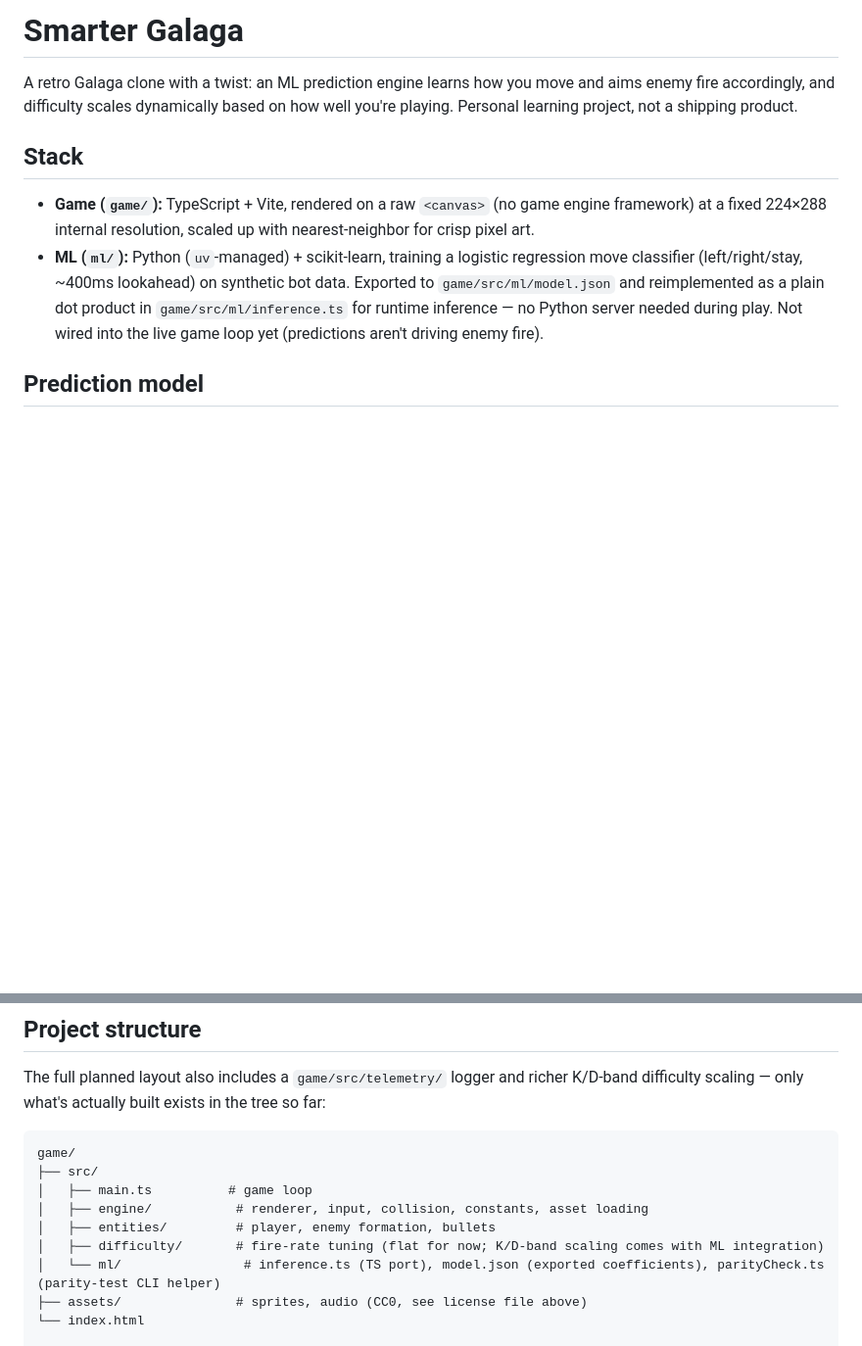
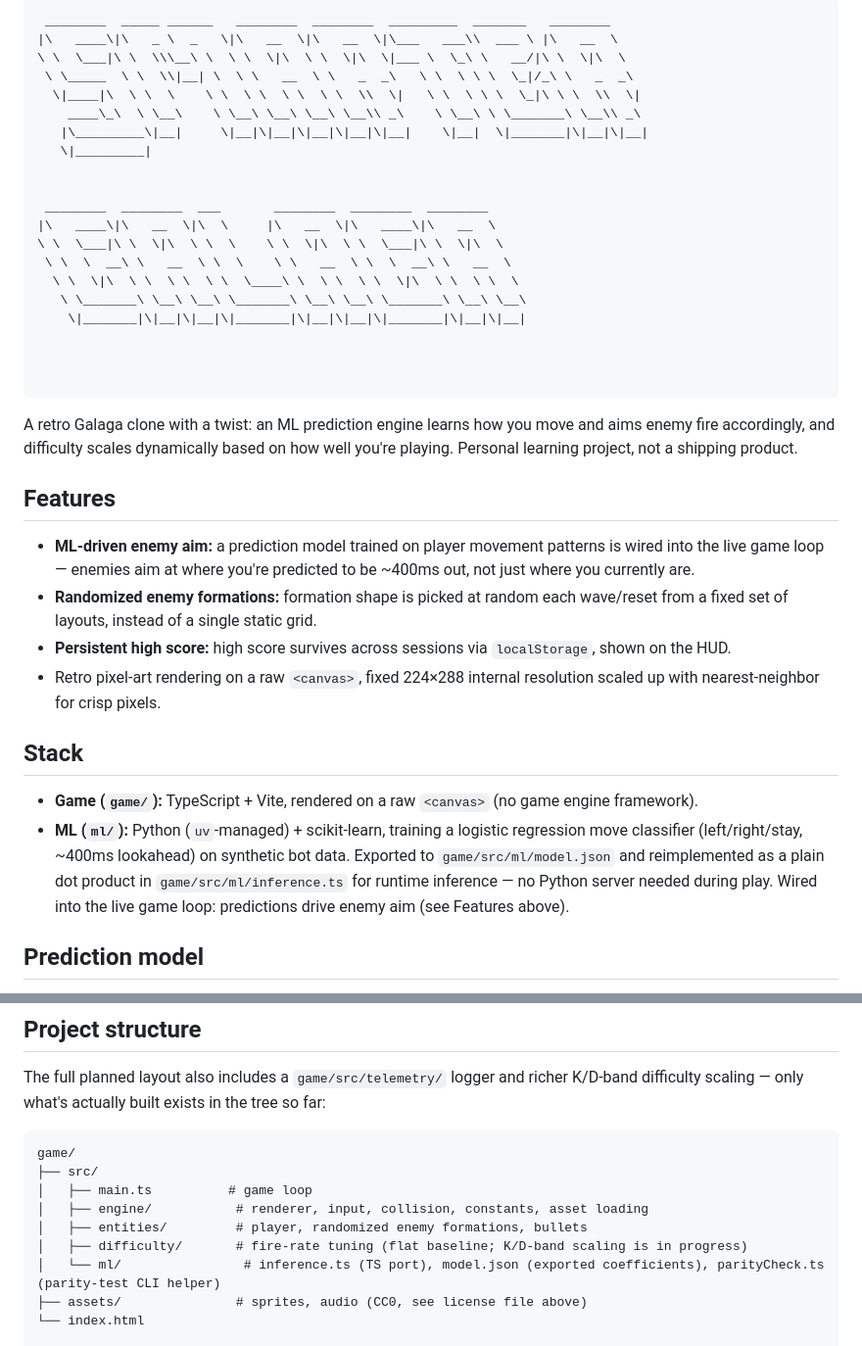
Before and after one commit to arnavm-codes/Smarter-Galaga, a Markdown page: README.md, 2 parts joined by grey strips. Shown at 98% size. GitHub-like rendering; blank space fills up the shorter version.

````diff
--- a/README.md
+++ b/README.md
@@ -1,11 +1,39 @@
-# Smarter Galaga
+```
+ ________  _____ ______   ________  ________  _________  _______   ________
+|\   ____\|\   _ \  _   \|\   __  \|\   __  \|\___   ___\\  ___ \ |\   __  \
+\ \  \___|\ \  \\\__\ \  \ \  \|\  \ \  \|\  \|___ \  \_\ \   __/|\ \  \|\  \
+ \ \_____  \ \  \\|__| \  \ \   __  \ \   _  _\   \ \  \ \ \  \_|/_\ \   _  _\
+  \|____|\  \ \  \    \ \  \ \  \ \  \ \  \\  \|   \ \  \ \ \  \_|\ \ \  \\  \|
+    ____\_\  \ \__\    \ \__\ \__\ \__\ \__\\ _\    \ \__\ \ \_______\ \__\\ _\
+   |\_________\|__|     \|__|\|__|\|__|\|__|\|__|    \|__|  \|_______|\|__|\|__|
+   \|_________|
+
+
+ ________  ________  ___       ________  ________  ________
+|\   ____\|\   __  \|\  \     |\   __  \|\   ____\|\   __  \
+\ \  \___|\ \  \|\  \ \  \    \ \  \|\  \ \  \___|\ \  \|\  \
+ \ \  \  __\ \   __  \ \  \    \ \   __  \ \  \  __\ \   __  \
+  \ \  \|\  \ \  \ \  \ \  \____\ \  \ \  \ \  \|\  \ \  \ \  \
+   \ \_______\ \__\ \__\ \_______\ \__\ \__\ \_______\ \__\ \__\
+    \|_______|\|__|\|__|\|_______|\|__|\|__|\|_______|\|__|\|__|
+
+
+
+```
 
 A retro Galaga clone with a twist: an ML prediction engine learns how you move and aims enemy fire accordingly, and difficulty scales dynamically based on how well you're playing. Personal learning project, not a shipping product.
 
+## Features
+
+- **ML-driven enemy aim:** a prediction model trained on player movement patterns is wired into the live game loop — enemies aim at where you're predicted to be ~400ms out, not just where you currently are.
+- **Randomized enemy formations:** formation shape is picked at random each wave/reset from a fixed set of layouts, instead of a single static grid.
+- **Persistent high score:** high score survives across sessions via `localStorage`, shown on the HUD.
+- Retro pixel-art rendering on a raw `<canvas>`, fixed 224×288 internal resolution scaled up with nearest-neighbor for crisp pixels.
+
 ## Stack
 
-- **Game (`game/`):** TypeScript + Vite, rendered on a raw `<canvas>` (no game engine framework) at a fixed 224×288 internal resolution, scaled up with nearest-neighbor for crisp pixel art.
-- **ML (`ml/`):** Python (`uv`-managed) + scikit-learn, training a logistic regression move classifier (left/right/stay, ~400ms lookahead) on synthetic bot data. Exported to `game/src/ml/model.json` and reimplemented as a plain dot product in `game/src/ml/inference.ts` for runtime inference — no Python server needed during play. Not wired into the live game loop yet (predictions aren't driving enemy fire).
+- **Game (`game/`):** TypeScript + Vite, rendered on a raw `<canvas>` (no game engine framework).
+- **ML (`ml/`):** Python (`uv`-managed) + scikit-learn, training a logistic regression move classifier (left/right/stay, ~400ms lookahead) on synthetic bot data. Exported to `game/src/ml/model.json` and reimplemented as a plain dot product in `game/src/ml/inference.ts` for runtime inference — no Python server needed during play. Wired into the live game loop: predictions drive enemy aim (see Features above).
 
 ## Prediction model
 
@@ -58,8 +86,8 @@ game/
 ├── src/
 │   ├── main.ts          # game loop
 │   ├── engine/           # renderer, input, collision, constants, asset loading
-│   ├── entities/         # player, enemy formation, bullets
-│   ├── difficulty/       # fire-rate tuning (flat for now; K/D-band scaling comes with ML integration)
+│   ├── entities/         # player, randomized enemy formations, bullets
+│   ├── difficulty/       # fire-rate tuning (flat baseline; K/D-band scaling is in progress)
 │   └── ml/                # inference.ts (TS port), model.json (exported coefficients), parityCheck.ts (parity-test CLI helper)
 ├── assets/               # sprites, audio (CC0, see license file above)
 └── index.html
````
